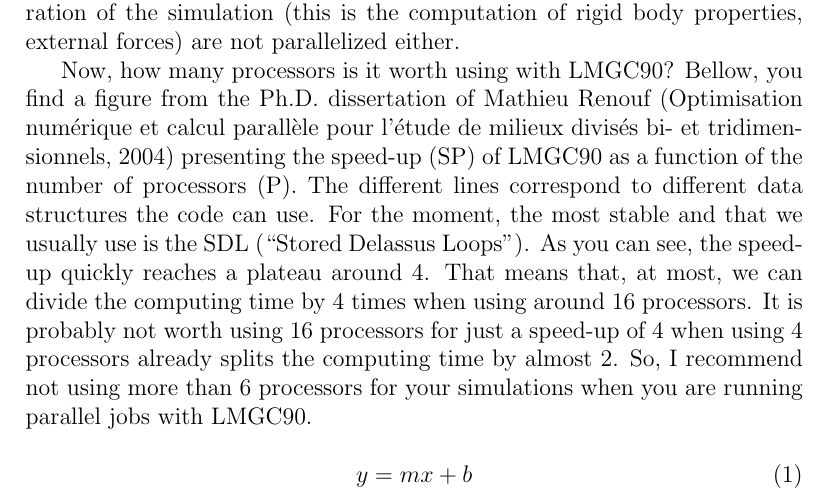
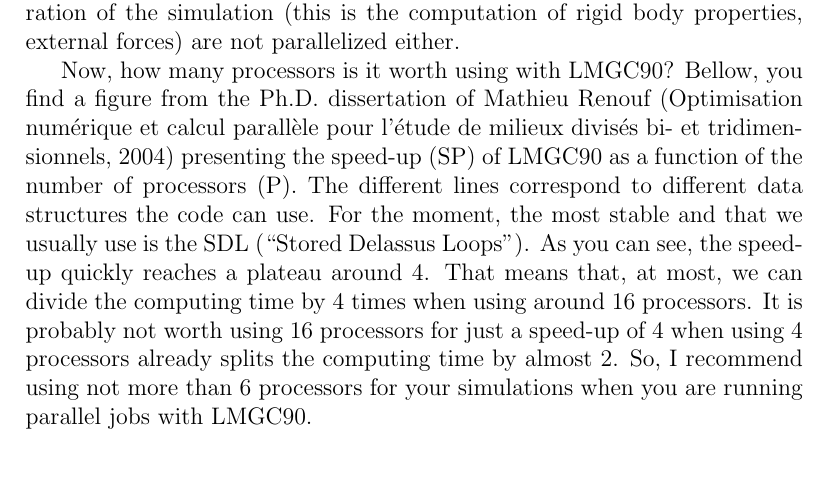
Before and after one commit to dacg/manuals, a LaTeX document (1_Parallel/manual_para.tex): part of the page, cut so that both start at the same text. Compiled offline with pdfLaTeX.

Commit message:
"Updating text"

```diff
--- a/1_Parallel/manual_para.tex
+++ b/1_Parallel/manual_para.tex
@@ -17,10 +17,11 @@ Between the most time-consuming operations the code runs, we find on top: 1) the
 
 Other parts of the code, such as the reading/writing of files, the preparation of the simulation (this is the computation of rigid body properties, external forces) are not parallelized either.
 
-Now, how many processors is it worth using with LMGC90? Bellow, you find a figure from the Ph.D. dissertation of Mathieu Renouf (Optimisation numérique et calcul parallèle pour l’étude de milieux divisés bi- et tridimensionnels, 2004) presenting the speed-up (SP) of LMGC90 as a function of the number of processors (P). The different lines correspond to different data structures the code can use. For the moment, the most stable and that we usually use is the SDL (“Stored Delassus Loops”). As you can see, the speed-up quickly reaches a plateau around 4. That means that, at most, we can divide the computing time by 4 times when using around 16 processors. It is probably not worth using 16 processors for just a speed-up of 4 when using 4 processors already splits the computing time by almost 2. So, I recommend not using more than 6 processors for your simulations when you are running parallel jobs with LMGC90.
+Now, how many processors is it worth using with LMGC90? Bellow, you find a figure from the Ph.D. dissertation of Mathieu Renouf (Optimisation numérique et calcul parallèle pour l’étude de milieux divisés bi- et tridimensionnels, 2004) presenting the speed-up (SP) of LMGC90 as a function of the number of processors (P).
+The different lines correspond to different data structures the code can use. For the moment, the most stable and that we usually use is the SDL (“Stored Delassus Loops”).
+As you can see, the speed-up quickly reaches a plateau around 4.
+That means that, at most, we can divide the computing time by 4 times when using around 16 processors. It is probably not worth using 16 processors for just a speed-up of 4 when using 4 processors already splits the computing time by almost 2.
+So, I recommend using not more than 6 processors for your simulations when you are running parallel jobs with LMGC90.
 
-\begin{equation}
-y = mx + b
-\end{equation}
 
 \end{document}
```
Also changed, not shown: 1_Parallel/manual_para.pdf, 5 other files.
